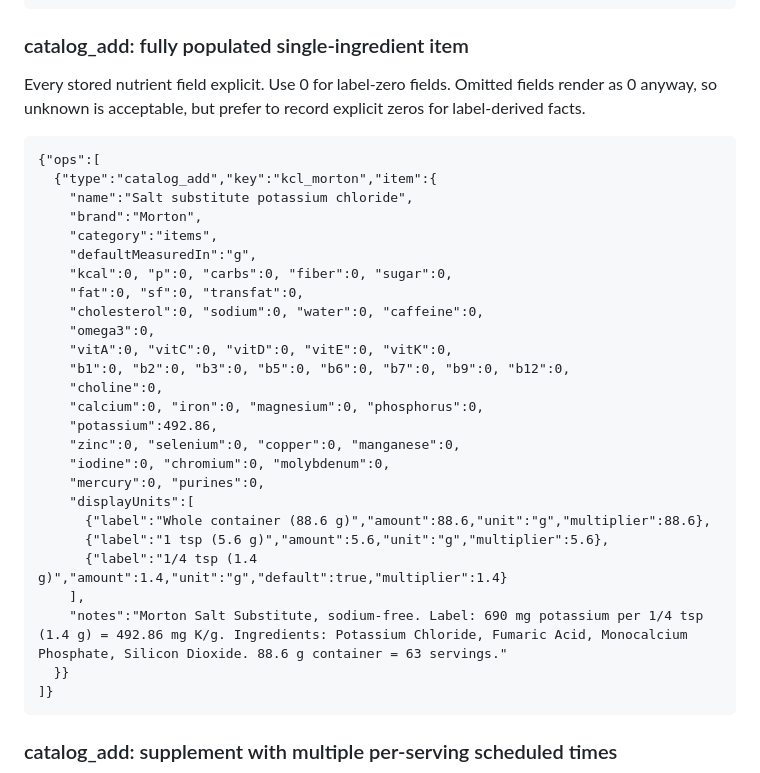
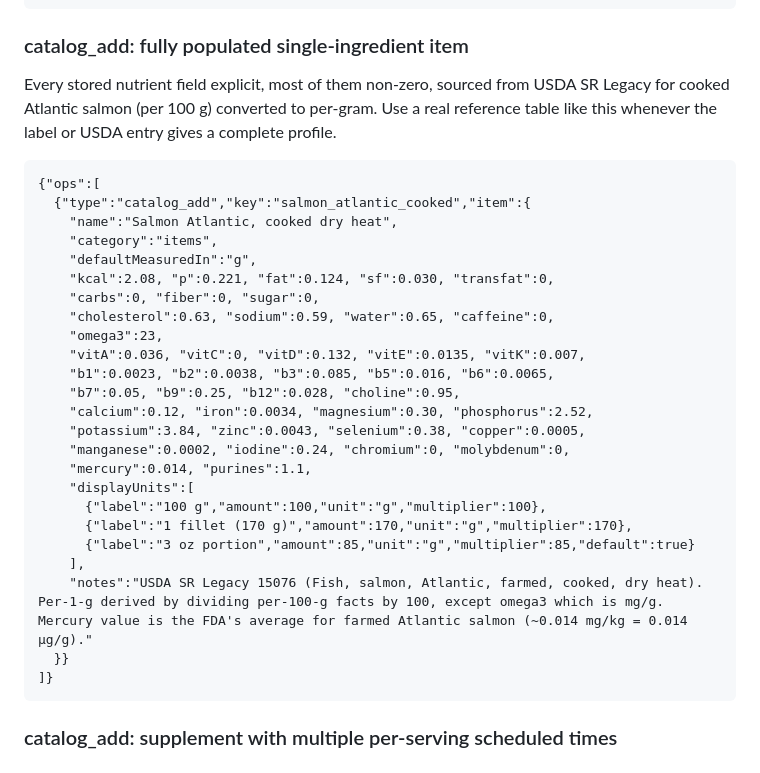
Before and after one commit to orangejuice334/aca4aab5-f82c-4251-bd28-efec87d7a048, a Markdown page: tracker/AGENT-OPS.md, the part around the change. Drawn GitHub-style.

Commit message:
e924a6c8-3308-4a43-8762-50d18a633848

````diff
--- a/tracker/AGENT-OPS.md
+++ b/tracker/AGENT-OPS.md
@@ -335,35 +335,34 @@ ID=$(uuidgen)
 
 ### catalog_add: fully populated single-ingredient item
 
-Every stored nutrient field explicit. Use 0 for label-zero fields.
-Omitted fields render as 0 anyway, so unknown is acceptable, but
-prefer to record explicit zeros for label-derived facts.
+Every stored nutrient field explicit, most of them non-zero, sourced
+from USDA SR Legacy for cooked Atlantic salmon (per 100 g) converted
+to per-gram. Use a real reference table like this whenever the label
+or USDA entry gives a complete profile.
 
 ```
 {"ops":[
-  {"type":"catalog_add","key":"kcl_morton","item":{
-    "name":"Salt substitute potassium chloride",
-    "brand":"Morton",
+  {"type":"catalog_add","key":"salmon_atlantic_cooked","item":{
+    "name":"Salmon Atlantic, cooked dry heat",
     "category":"items",
     "defaultMeasuredIn":"g",
-    "kcal":0, "p":0, "carbs":0, "fiber":0, "sugar":0,
-    "fat":0, "sf":0, "transfat":0,
-    "cholesterol":0, "sodium":0, "water":0, "caffeine":0,
-    "omega3":0,
-    "vitA":0, "vitC":0, "vitD":0, "vitE":0, "vitK":0,
-    "b1":0, "b2":0, "b3":0, "b5":0, "b6":0, "b7":0, "b9":0, "b12":0,
-    "choline":0,
-    "calcium":0, "iron":0, "magnesium":0, "phosphorus":0,
-    "potassium":492.86,
-    "zinc":0, "selenium":0, "copper":0, "manganese":0,
-    "iodine":0, "chromium":0, "molybdenum":0,
-    "mercury":0, "purines":0,
+    "kcal":2.08, "p":0.221, "fat":0.124, "sf":0.030, "transfat":0,
+    "carbs":0, "fiber":0, "sugar":0,
+    "cholesterol":0.63, "sodium":0.59, "water":0.65, "caffeine":0,
+    "omega3":23,
+    "vitA":0.036, "vitC":0, "vitD":0.132, "vitE":0.0135, "vitK":0.007,
+    "b1":0.0023, "b2":0.0038, "b3":0.085, "b5":0.016, "b6":0.0065,
+    "b7":0.05, "b9":0.25, "b12":0.028, "choline":0.95,
+    "calcium":0.12, "iron":0.0034, "magnesium":0.30, "phosphorus":2.52,
+    "potassium":3.84, "zinc":0.0043, "selenium":0.38, "copper":0.0005,
+    "manganese":0.0002, "iodine":0.24, "chromium":0, "molybdenum":0,
+    "mercury":0.014, "purines":1.1,
     "displayUnits":[
-      {"label":"Whole container (88.6 g)","amount":88.6,"unit":"g","multiplier":88.6},
-      {"label":"1 tsp (5.6 g)","amount":5.6,"unit":"g","multiplier":5.6},
-      {"label":"1/4 tsp (1.4 g)","amount":1.4,"unit":"g","default":true,"multiplier":1.4}
+      {"label":"100 g","amount":100,"unit":"g","multiplier":100},
+      {"label":"1 fillet (170 g)","amount":170,"unit":"g","multiplier":170},
+      {"label":"3 oz portion","amount":85,"unit":"g","multiplier":85,"default":true}
     ],
-    "notes":"Morton Salt Substitute, sodium-free. Label: 690 mg potassium per 1/4 tsp (1.4 g) = 492.86 mg K/g. Ingredients: Potassium Chloride, Fumaric Acid, Monocalcium Phosphate, Silicon Dioxide. 88.6 g container = 63 servings."
+    "notes":"USDA SR Legacy 15076 (Fish, salmon, Atlantic, farmed, cooked, dry heat). Per-1-g derived by dividing per-100-g facts by 100, except omega3 which is mg/g. Mercury value is the FDA's average for farmed Atlantic salmon (~0.014 mg/kg = 0.014 μg/g)."
   }}
 ]}
 ```
````
